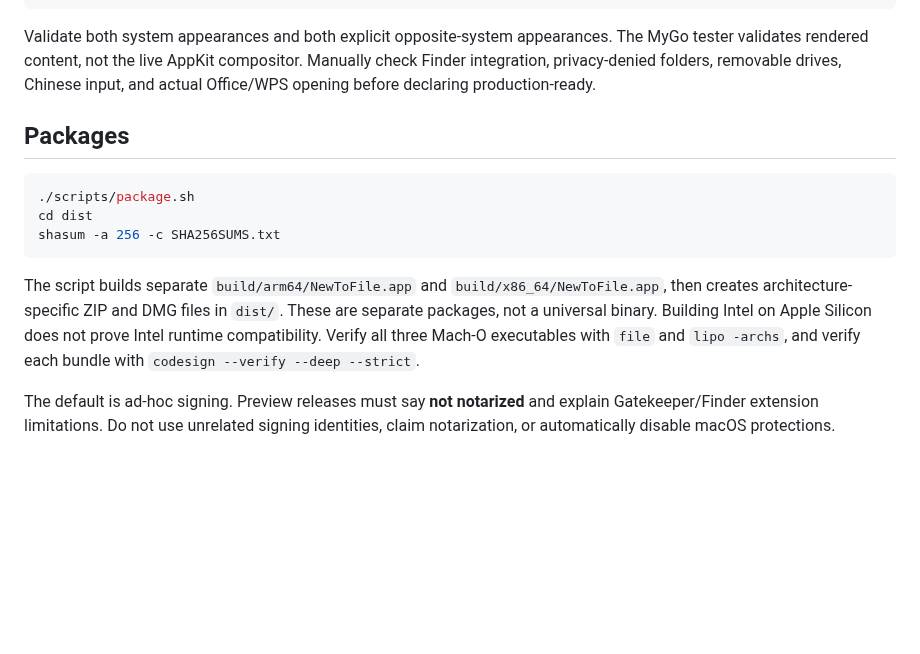
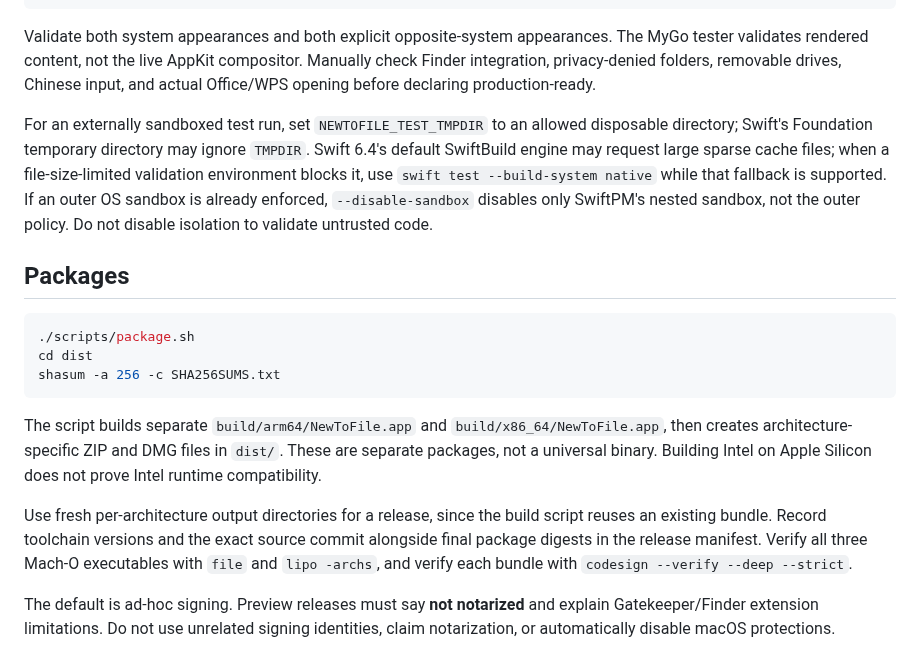
Before and after one commit to logdns/newtofile, a Markdown page: docs/releasing.md, the part around the change. Drawn GitHub-style; blank space fills up the shorter version.

````diff
--- a/docs/releasing.md
+++ b/docs/releasing.md
@@ -24,6 +24,14 @@ The MyGo tester validates rendered content, not the live AppKit compositor.
 Manually check Finder integration, privacy-denied folders, removable drives,
 Chinese input, and actual Office/WPS opening before declaring production-ready.
 
+For an externally sandboxed test run, set `NEWTOFILE_TEST_TMPDIR` to an allowed
+disposable directory; Swift's Foundation temporary directory may ignore `TMPDIR`.
+Swift 6.4's default SwiftBuild engine may request large sparse cache files; when
+a file-size-limited validation environment blocks it, use
+`swift test --build-system native` while that fallback is supported. If an outer
+OS sandbox is already enforced, `--disable-sandbox` disables only SwiftPM's nested
+sandbox, not the outer policy. Do not disable isolation to validate untrusted code.
+
 ## Packages
 
 ```sh
@@ -36,6 +44,10 @@ The script builds separate `build/arm64/NewToFile.app` and
 `build/x86_64/NewToFile.app`, then creates architecture-specific ZIP and DMG
 files in `dist/`. These are separate packages, not a universal binary.
 Building Intel on Apple Silicon does not prove Intel runtime compatibility.
+
+Use fresh per-architecture output directories for a release, since the build
+script reuses an existing bundle. Record toolchain versions and the exact source
+commit alongside final package digests in the release manifest.
 Verify all three Mach-O executables with `file` and `lipo -archs`, and verify
 each bundle with `codesign --verify --deep --strict`.
 
````
Also changed, not shown: README.en.md (+7 -0 lines), README.md (+8 -0 lines), docs/security-audit.md (added, +83 -0 lines), docs/validation.md (added, +50 -0 lines), docs/screenshots/dark.png (added), docs/screenshots/light.png (added), docs/screenshots/settings-dark.png (added), docs/screenshots/settings-light.png (added), 2 other files.
